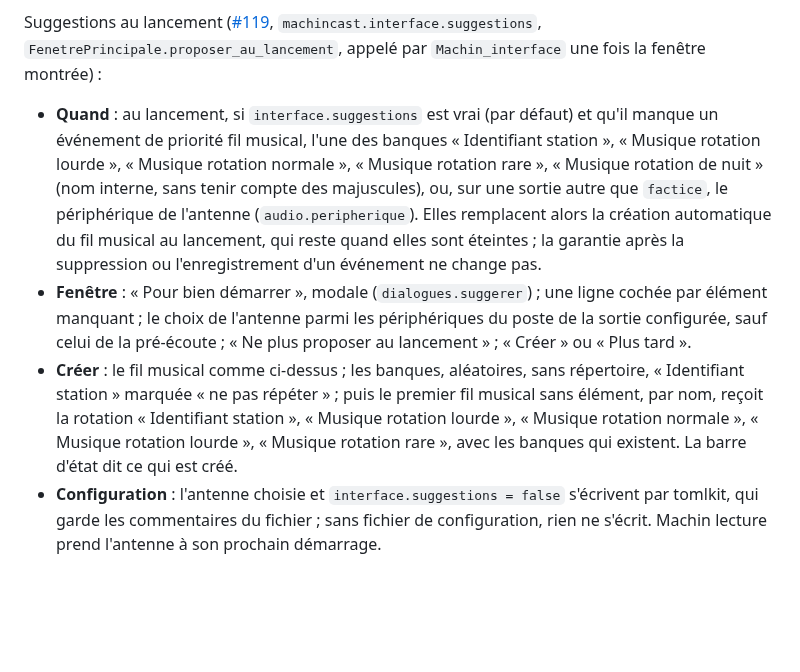
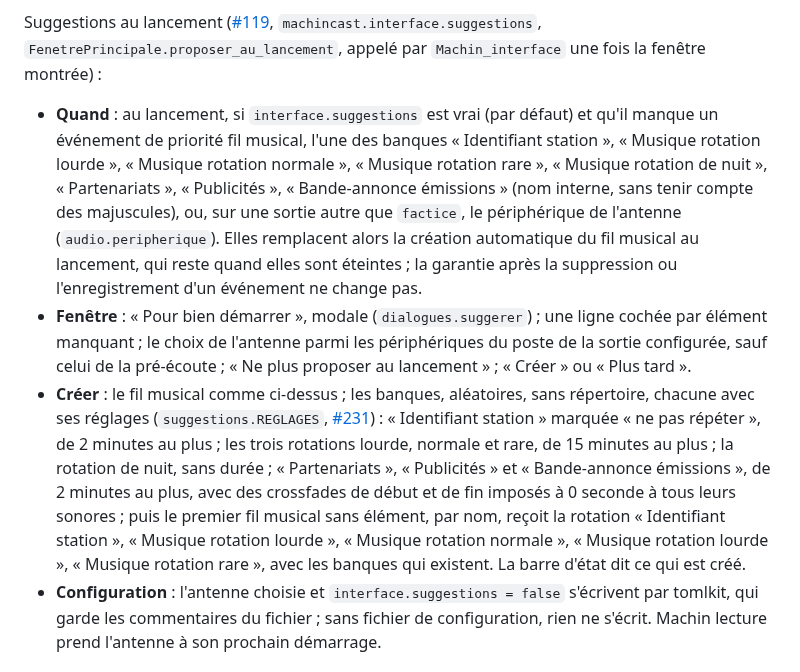
Before and after one commit to dascritch/machincast, a Markdown page: doc/spec.md, the part around the change. Rendered like a GitHub page; blank space fills up the shorter version.

```diff
--- a/doc/spec.md
+++ b/doc/spec.md
@@ -790,9 +790,9 @@ Mise en œuvre ([#39](https://github.com/dascritch/machincast/issues/39), `machi
 
 Suggestions au lancement ([#119](https://github.com/dascritch/machincast/issues/119), `machincast.interface.suggestions`, `FenetrePrincipale.proposer_au_lancement`, appelé par `Machin_interface` une fois la fenêtre montrée) :
 
-- **Quand** : au lancement, si `interface.suggestions` est vrai (par défaut) et qu'il manque un événement de priorité fil musical, l'une des banques « Identifiant station », « Musique rotation lourde », « Musique rotation normale », « Musique rotation rare », « Musique rotation de nuit » (nom interne, sans tenir compte des majuscules), ou, sur une sortie autre que `factice`, le périphérique de l'antenne (`audio.peripherique`). Elles remplacent alors la création automatique du fil musical au lancement, qui reste quand elles sont éteintes ; la garantie après la suppression ou l'enregistrement d'un événement ne change pas.
+- **Quand** : au lancement, si `interface.suggestions` est vrai (par défaut) et qu'il manque un événement de priorité fil musical, l'une des banques « Identifiant station », « Musique rotation lourde », « Musique rotation normale », « Musique rotation rare », « Musique rotation de nuit », « Partenariats », « Publicités », « Bande-annonce émissions » (nom interne, sans tenir compte des majuscules), ou, sur une sortie autre que `factice`, le périphérique de l'antenne (`audio.peripherique`). Elles remplacent alors la création automatique du fil musical au lancement, qui reste quand elles sont éteintes ; la garantie après la suppression ou l'enregistrement d'un événement ne change pas.
 - **Fenêtre** : « Pour bien démarrer », modale (`dialogues.suggerer`) ; une ligne cochée par élément manquant ; le choix de l'antenne parmi les périphériques du poste de la sortie configurée, sauf celui de la pré-écoute ; « Ne plus proposer au lancement » ; « Créer » ou « Plus tard ».
-- **Créer** : le fil musical comme ci-dessus ; les banques, aléatoires, sans répertoire, « Identifiant station » marquée « ne pas répéter » ; puis le premier fil musical sans élément, par nom, reçoit la rotation « Identifiant station », « Musique rotation lourde », « Musique rotation normale », « Musique rotation lourde », « Musique rotation rare », avec les banques qui existent. La barre d'état dit ce qui est créé.
+- **Créer** : le fil musical comme ci-dessus ; les banques, aléatoires, sans répertoire, chacune avec ses réglages (`suggestions.REGLAGES`, [#231](https://github.com/dascritch/machincast/issues/231)) : « Identifiant station » marquée « ne pas répéter », de 2 minutes au plus ; les trois rotations lourde, normale et rare, de 15 minutes au plus ; la rotation de nuit, sans durée ; « Partenariats », « Publicités » et « Bande-annonce émissions », de 2 minutes au plus, avec des crossfades de début et de fin imposés à 0 seconde à tous leurs sonores ; puis le premier fil musical sans élément, par nom, reçoit la rotation « Identifiant station », « Musique rotation lourde », « Musique rotation normale », « Musique rotation lourde », « Musique rotation rare », avec les banques qui existent. La barre d'état dit ce qui est créé.
 - **Configuration** : l'antenne choisie et `interface.suggestions = false` s'écrivent par tomlkit, qui garde les commentaires du fichier ; sans fichier de configuration, rien ne s'écrit. Machin lecture prend l'antenne à son prochain démarrage.
 
 ### 8.11 Menu
```
Also changed, not shown: doc/utilisateur/prise-en-main.md (+2 -2 lines), doc/captures/pour-bien-demarrer.png, 4 other files.
